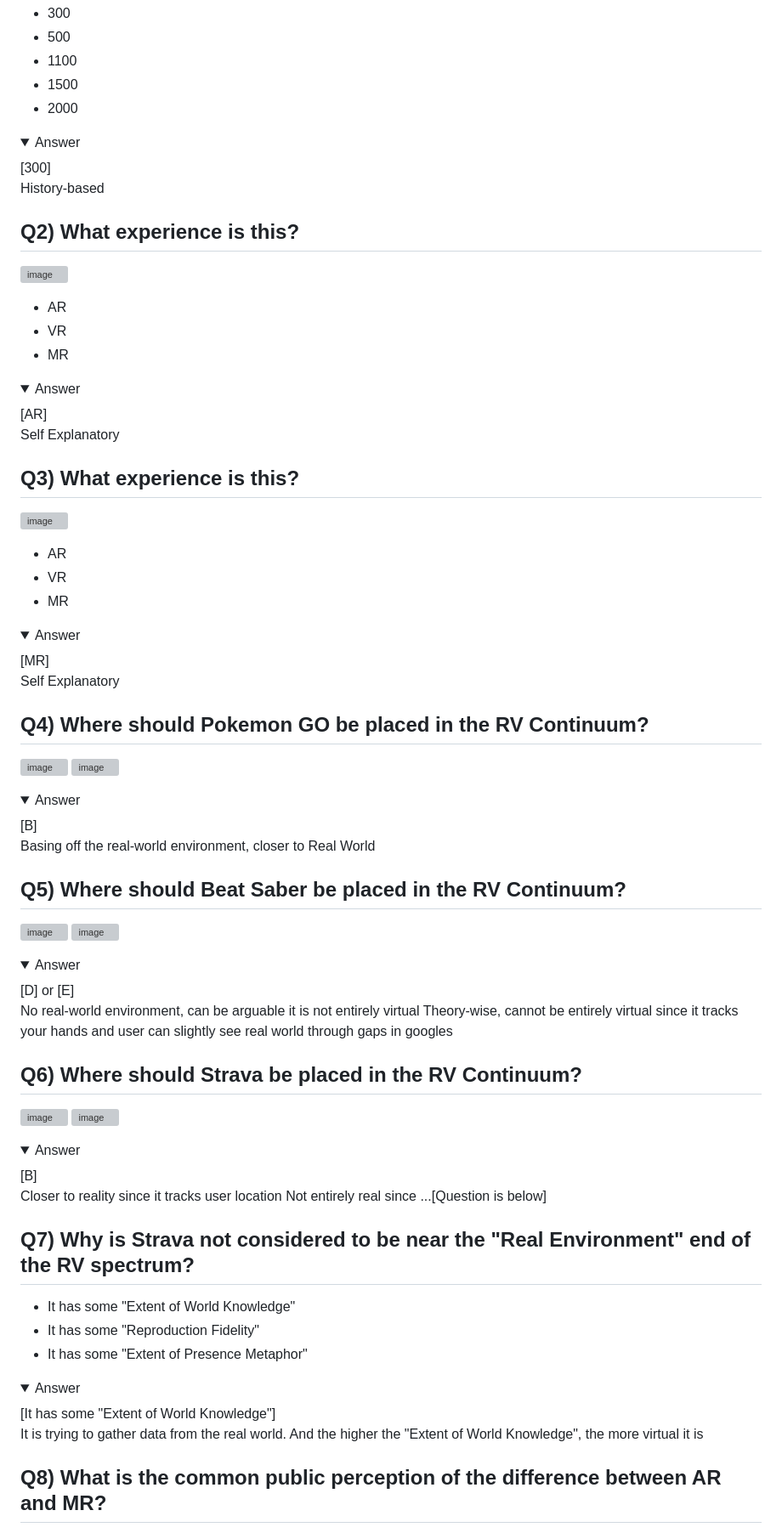
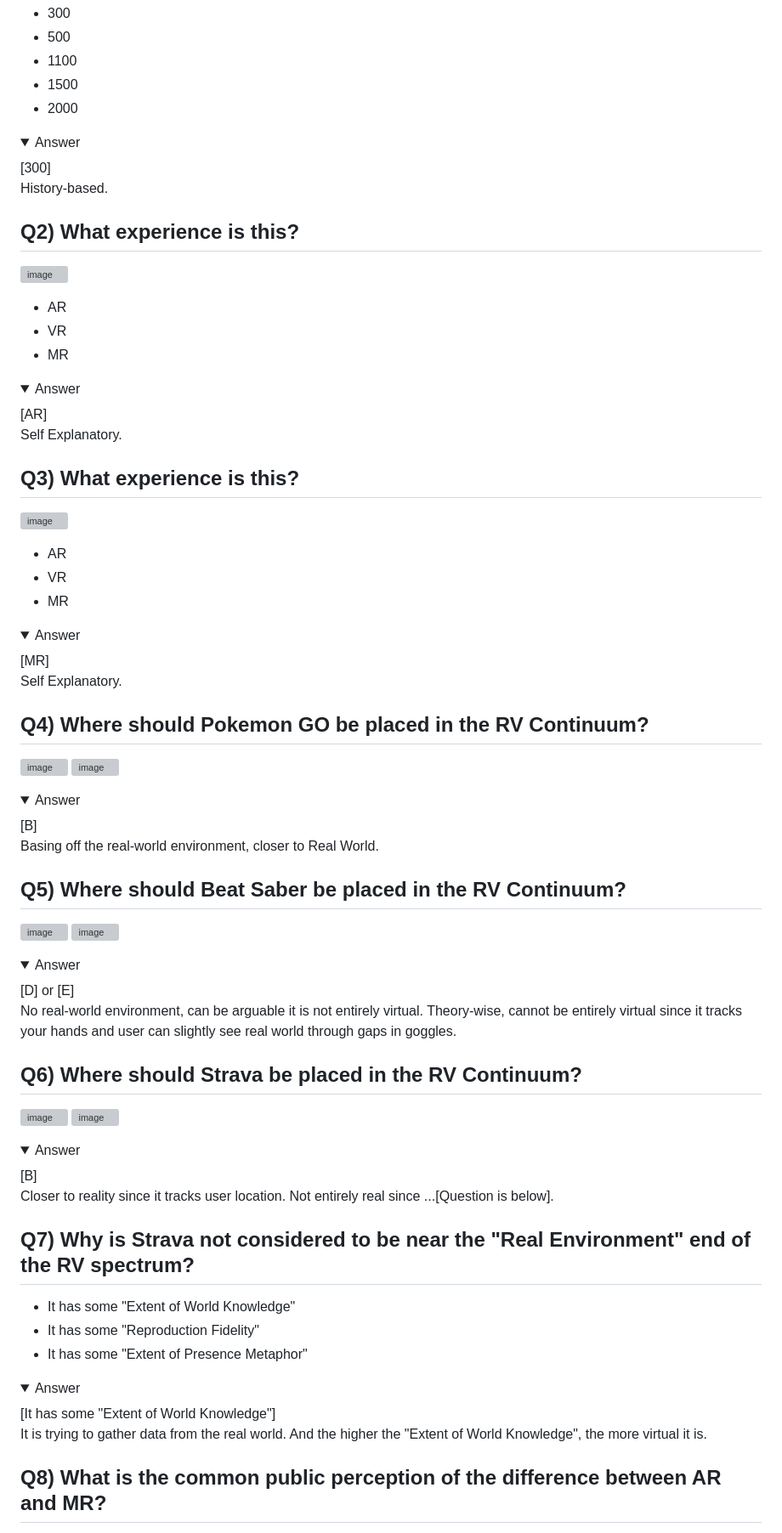
Before and after one commit to MrLuigiBean/VRNotes, a Markdown page: Week 01 - Video Notes.md, the part around one of its changes. Shown at 85% size. GitHub-like rendering; folded sections open; grey boxes are pictures that could not be loaded.

Commit message:
Update Week 01 - Video Notes.md
Added Punctuation since details doesn't seem to recognize new lines

```diff
--- a/Week 01 - Video Notes.md
+++ b/Week 01 - Video Notes.md
@@ -116,7 +116,7 @@ Added Coherenc (CO) to represent user
   <summary>Answer</summary>
   [300]
 
-  History-based
+  History-based.
 </details>
 
 ## Q2) What experience is this?
@@ -130,7 +130,7 @@ Added Coherenc (CO) to represent user
   <summary>Answer</summary>
   [AR]
 
-  Self Explanatory
+  Self Explanatory.
 </details>
 
 ## Q3) What experience is this?
@@ -144,7 +144,7 @@ Added Coherenc (CO) to represent user
   <summary>Answer</summary>
   [MR]
 
-  Self Explanatory
+  Self Explanatory.
 </details>
 
 ## Q4) Where should Pokemon GO be placed in the RV Continuum?
@@ -155,7 +155,7 @@ Added Coherenc (CO) to represent user
   <summary>Answer</summary>
   [B]
 
-  Basing off the real-world environment, closer to Real World
+  Basing off the real-world environment, closer to Real World.
 </details>
 
 ## Q5) Where should Beat Saber be placed in the RV Continuum?
@@ -166,8 +166,8 @@ Added Coherenc (CO) to represent user
   <summary>Answer</summary>
   [D] or [E]
 
-  No real-world environment, can be arguable it is not entirely virtual
-  Theory-wise, cannot be entirely virtual since it tracks your hands and user can slightly see real world through gaps in googles
+  No real-world environment, can be arguable it is not entirely virtual.
+  Theory-wise, cannot be entirely virtual since it tracks your hands and user can slightly see real world through gaps in goggles.
 </details>
 
 ## Q6) Where should Strava be placed in the RV Continuum?
@@ -178,8 +178,8 @@ Added Coherenc (CO) to represent user
   <summary>Answer</summary>
   [B]
 
-  Closer to reality since it tracks user location
-  Not entirely real since ...[Question is below]
+  Closer to reality since it tracks user location.
+  Not entirely real since ...[Question is below].
 </details>
 
 ## Q7) Why is Strava not considered to be near the "Real Environment" end of the RV spectrum?
@@ -192,7 +192,7 @@ Added Coherenc (CO) to represent user
   [It has some "Extent of World Knowledge"]
 
   It is trying to gather data from the real world.
-  And the higher the "Extent of World Knowledge", the more virtual it is
+  And the higher the "Extent of World Knowledge", the more virtual it is.
 </details>
 
 ## Q8) What is the common public perception of the difference between AR and MR?
```
Also changed, not shown: other parts of Week 01 - Video Notes.md (+3 -3 lines).
